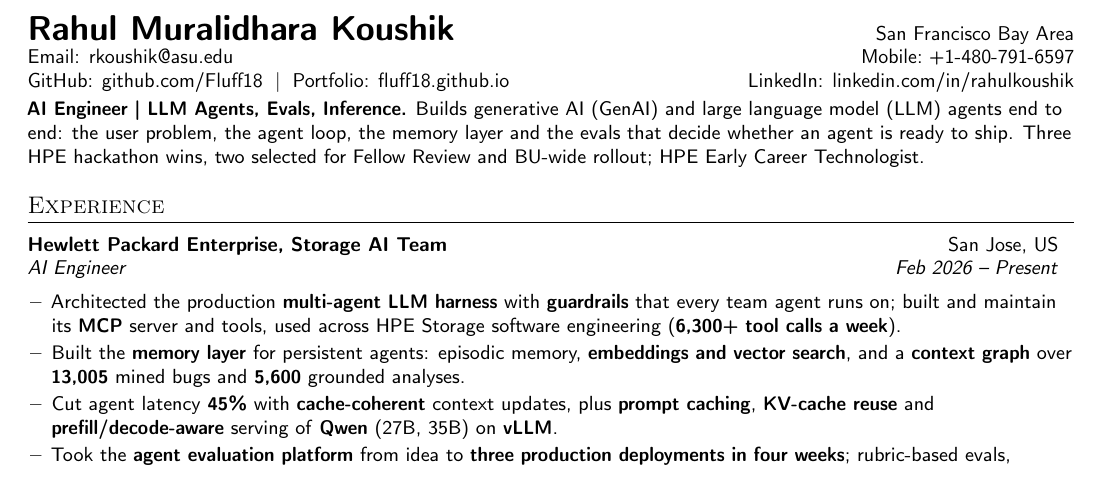
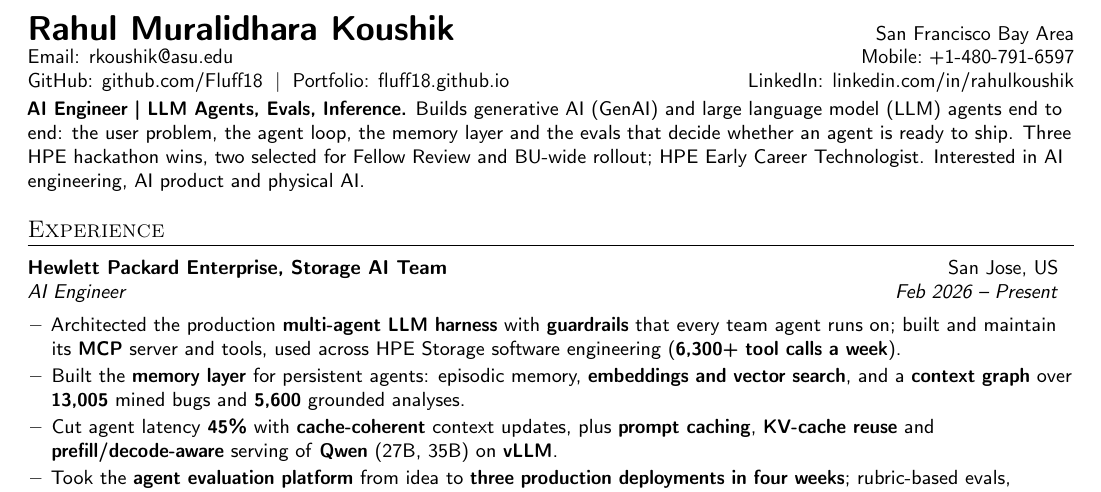
Before and after one commit to Fluff18/Fluff18.github.io, a LaTeX CV (latex/resume.tex): part of the page, cut so that both start at the same text. Compiled offline with pdfLaTeX.

Commit message:
Resumes: domain interests with physical AI instead of 'open to' roles
Co-Authored-By: Claude Opus 5.5 <noreply@anthropic.com>
Claude-Session: https://claude.ai/code/session_01GqG3SsZj1fzZkCJPKknjkh

```diff
--- a/latex/resume.tex
+++ b/latex/resume.tex
@@ -75,7 +75,7 @@
 \end{tabular*}
 
 \vspace{2pt}
-{\fontsize{9.8}{11.9}\selectfont \textbf{AI Engineer \textbar{} LLM Agents, Evals, Inference.} Builds generative AI (GenAI) and large language model (LLM) agents end to end: the user problem, the agent loop, the memory layer and the evals that decide whether an agent is ready to ship. Three HPE hackathon wins, two selected for Fellow Review and BU-wide rollout; HPE Early Career Technologist.}
+{\fontsize{9.8}{11.9}\selectfont \textbf{AI Engineer \textbar{} LLM Agents, Evals, Inference.} Builds generative AI (GenAI) and large language model (LLM) agents end to end: the user problem, the agent loop, the memory layer and the evals that decide whether an agent is ready to ship. Three HPE hackathon wins, two selected for Fellow Review and BU-wide rollout; HPE Early Career Technologist. Interested in AI engineering, AI product and physical AI.}
 
 %---------- EXPERIENCE ----------
 \section{Experience}
```
Also changed, not shown: latex/cv.tex (+1 -1 lines), CV.pdf, Resume.pdf.
